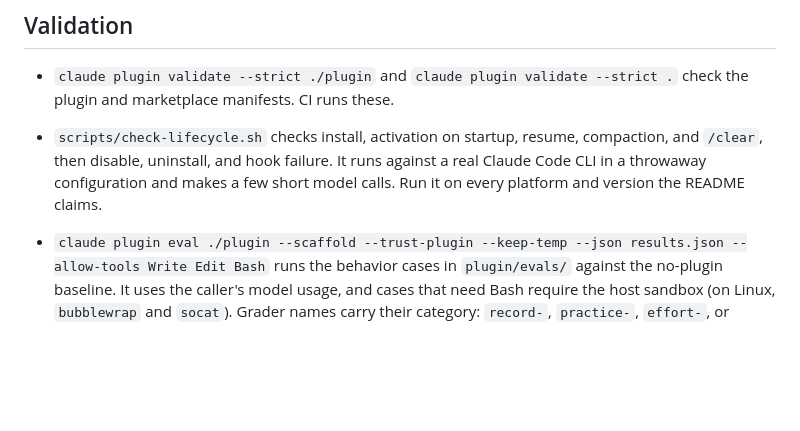
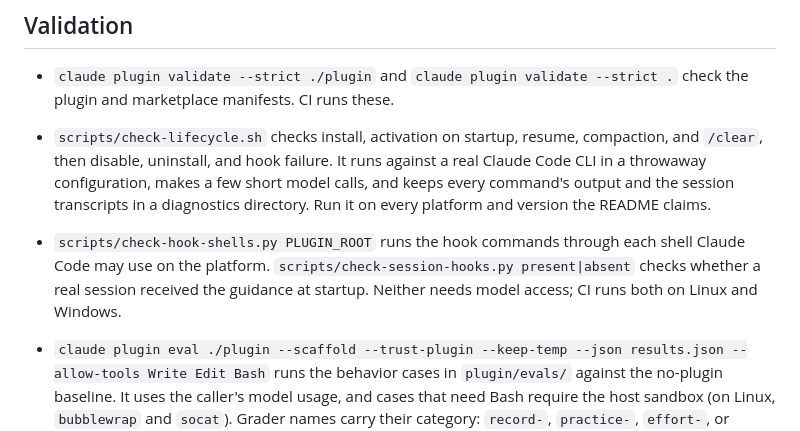
Before and after one commit to 1xmint/keel, a Markdown page: AGENTS.md, the part around the change. GitHub-like rendering; blank space fills up the shorter version.

```diff
--- a/AGENTS.md
+++ b/AGENTS.md
@@ -22,7 +22,8 @@ Read README.md for the product goal, then inspect the relevant source and curren
 ## Validation
 
 - `claude plugin validate --strict ./plugin` and `claude plugin validate --strict .` check the plugin and marketplace manifests. CI runs these.
-- `scripts/check-lifecycle.sh` checks install, activation on startup, resume, compaction, and `/clear`, then disable, uninstall, and hook failure. It runs against a real Claude Code CLI in a throwaway configuration and makes a few short model calls. Run it on every platform and version the README claims.
+- `scripts/check-lifecycle.sh` checks install, activation on startup, resume, compaction, and `/clear`, then disable, uninstall, and hook failure. It runs against a real Claude Code CLI in a throwaway configuration, makes a few short model calls, and keeps every command's output and the session transcripts in a diagnostics directory. Run it on every platform and version the README claims.
+- `scripts/check-hook-shells.py PLUGIN_ROOT` runs the hook commands through each shell Claude Code may use on the platform. `scripts/check-session-hooks.py present|absent` checks whether a real session received the guidance at startup. Neither needs model access; CI runs both on Linux and Windows.
 - `claude plugin eval ./plugin --scaffold --trust-plugin --keep-temp --json results.json --allow-tools Write Edit Bash` runs the behavior cases in `plugin/evals/` against the no-plugin baseline. It uses the caller's model usage, and cases that need Bash require the host sandbox (on Linux, `bubblewrap` and `socat`). Grader names carry their category: `record-`, `practice-`, `effort-`, or `signal-`.
 - `scripts/check-outcomes.py results.json` runs the projects those eval runs produced and checks observable behavior: tests, HTTP requests, persisted data, and rendered output. Each check reports one of four statuses:
   - `pass`
```
Also changed, not shown: README.md (+4 -1 lines).
